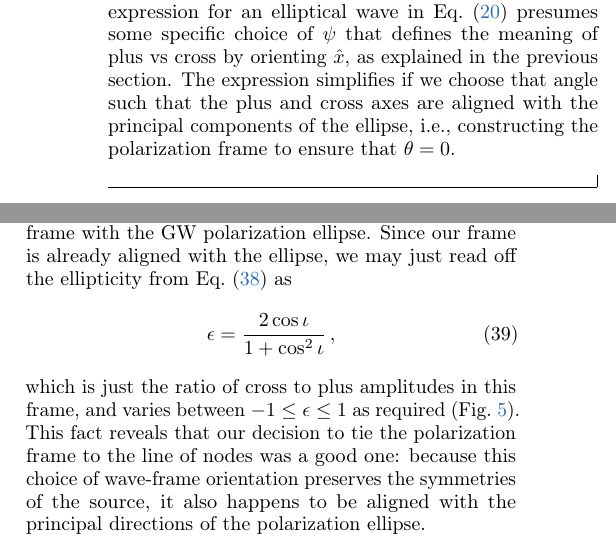
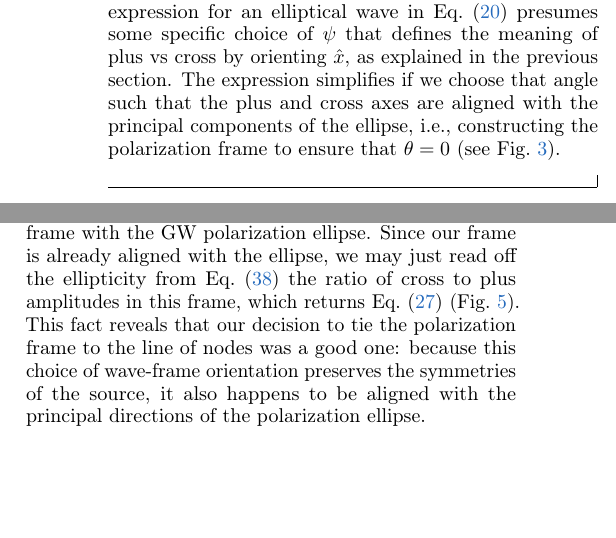
Before and after one commit to maxisi/gwpols, a LaTeX paper (polpars.tex): two parts of the columns of pages 8 and 9 of 15, joined at a grey line, cut so that both start at the same text, the shorter picture padded with empty space. Compiled offline with pdfLaTeX.

```diff
--- a/polpars.tex
+++ b/polpars.tex
@@ -659,7 +659,7 @@
 
 Another notion of ``polarization angle'' arises naturally in the description of elliptically polarized signals.
 The expression for an elliptical wave in \eq{ellip_gen} presumes some specific choice of $\psi$ that defines the meaning of plus vs cross by orienting $\hat{x}$, as explained in the previous section.
-The expression simplifies if we choose that angle such that the plus and cross axes are aligned with the principal components of the ellipse, i.e., constructing the polarization frame to ensure that $\theta = 0$.
+The expression simplifies if we choose that angle such that the plus and cross axes are aligned with the principal components of the ellipse, i.e., constructing the polarization frame to ensure that $\theta = 0$ (see Fig.~\ref{fig:ellipse}).
 
 With such a choice of wave frame (equivalently, choice of $\psi$), \eq{ellip_gen} becomes just
 \begin{subequations} \label{eq:ellip_frame}
@@ -783,11 +783,12 @@
 
 By comparison with Eq.~\eqref{eq:ellip_frame}, it is clear that Eq.~\eqref{eq:cbc} describe an elliptically polarized wave in a frame aligned with the polarization ellipse.
 This is a consequence of the geometry of our assumed source, which is symmetric under reflections over the orbital plane: by choosing $\hat{y}$ to lie along the line of nodes, we also aligned our wave frame with the GW polarization ellipse.
-Since our frame is already aligned  with the ellipse, we may just read off the ellipticity from Eq.~\eqref{eq:cbc} as
-\beq \label{eq:ellip_cosi}
-\epsilon = \frac{2 \cos\iota}{1 + \cos^2\iota}\, ,
-\eeq
-which is just the ratio of cross to plus amplitudes in this frame, and varies between $-1 \leq \epsilon \leq 1$ as required (Fig.~\ref{fig:ellip_cosi}).
+Since our frame is already aligned  with the ellipse, we may just read off the ellipticity from Eq.~\eqref{eq:cbc}
+% \beq \label{eq:ellip_cosi}
+% \epsilon = \frac{2 \cos\iota}{1 + \cos^2\iota}\, ,
+% \eeq
+the ratio of cross to plus amplitudes in this frame, which returns \eq{ellip_cosi} (Fig.~\ref{fig:ellip_cosi}).
+%the ratio of cross to plus amplitudes in this frame, and varies between $-1 \leq \epsilon \leq 1$ as required (Fig.~\ref{fig:ellip_cosi}).
 This fact reveals that our decision to tie the polarization frame to the line of nodes was a good one: because this choice of wave-frame orientation preserves the symmetries of the source, it also happens to be aligned with the principal directions of the polarization ellipse.
 
 Having specified $h_+$ and $h_\times$ in the standard source-based frame of Eq.~\eqref{eq:ellip_frame}, we need to determine how that frame itself is oriented with respect to the detectors in order to evaluate \eq{h}.
```
Also changed, not shown: polpars.tex (12 more changed lines).
